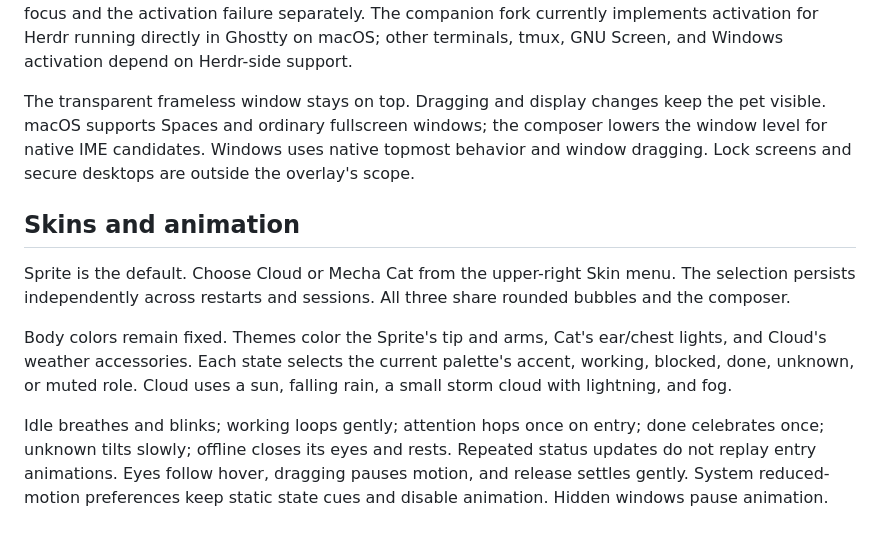
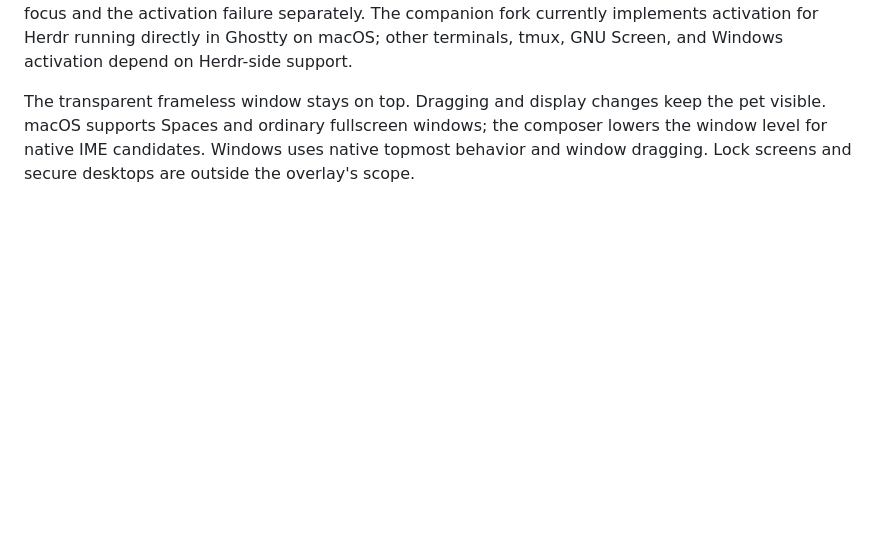
Before and after one commit to carrol74/herdr-pet, a Markdown page: README.en.md, the part around the change. Drawn GitHub-style; blank space fills up the shorter version.

Commit message:
docs: simplify readme usage instructions

```diff
--- a/README.en.md
+++ b/README.en.md
@@ -82,11 +82,3 @@ Manage macOS permission in System Settings → Privacy & Security → Microphone
 Optional endpoints are not guaranteed by the version number. Their absence does not turn successful focus or submission into a failure. If an existing activation endpoint fails, the pet reports successful focus and the activation failure separately. The companion fork currently implements activation for Herdr running directly in Ghostty on macOS; other terminals, tmux, GNU Screen, and Windows activation depend on Herdr-side support.
 
 The transparent frameless window stays on top. Dragging and display changes keep the pet visible. macOS supports Spaces and ordinary fullscreen windows; the composer lowers the window level for native IME candidates. Windows uses native topmost behavior and window dragging. Lock screens and secure desktops are outside the overlay's scope.
-
-## Skins and animation
-
-Sprite is the default. Choose Cloud or Mecha Cat from the upper-right Skin menu. The selection persists independently across restarts and sessions. All three share rounded bubbles and the composer.
-
-Body colors remain fixed. Themes color the Sprite's tip and arms, Cat's ear/chest lights, and Cloud's weather accessories. Each state selects the current palette's accent, working, blocked, done, unknown, or muted role. Cloud uses a sun, falling rain, a small storm cloud with lightning, and fog.
-
-Idle breathes and blinks; working loops gently; attention hops once on entry; done celebrates once; unknown tilts slowly; offline closes its eyes and rests. Repeated status updates do not replay entry animations. Eyes follow hover, dragging pauses motion, and release settles gently. System reduced-motion preferences keep static state cues and disable animation. Hidden windows pause animation.
```
Also changed, not shown: README.md (+0 -8 lines).
